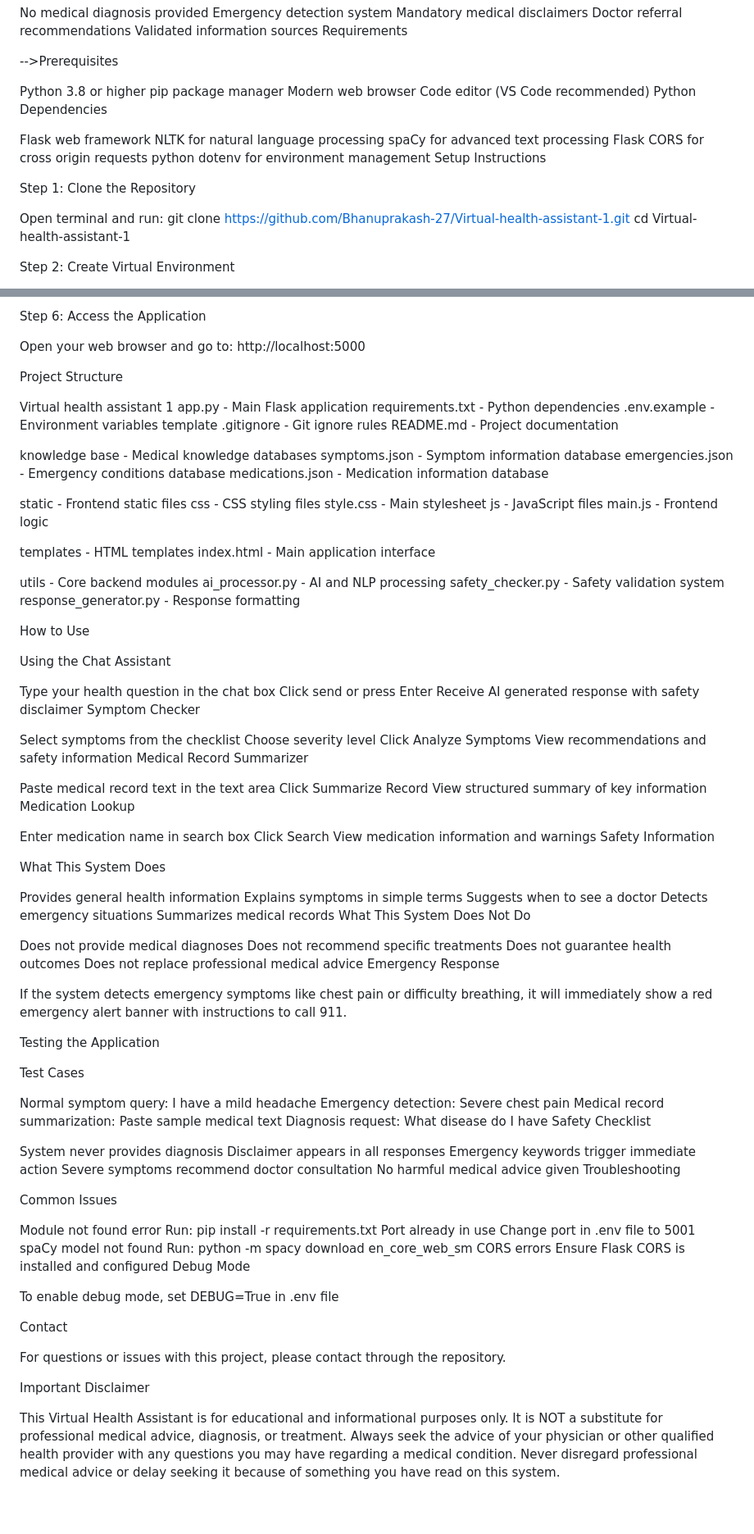
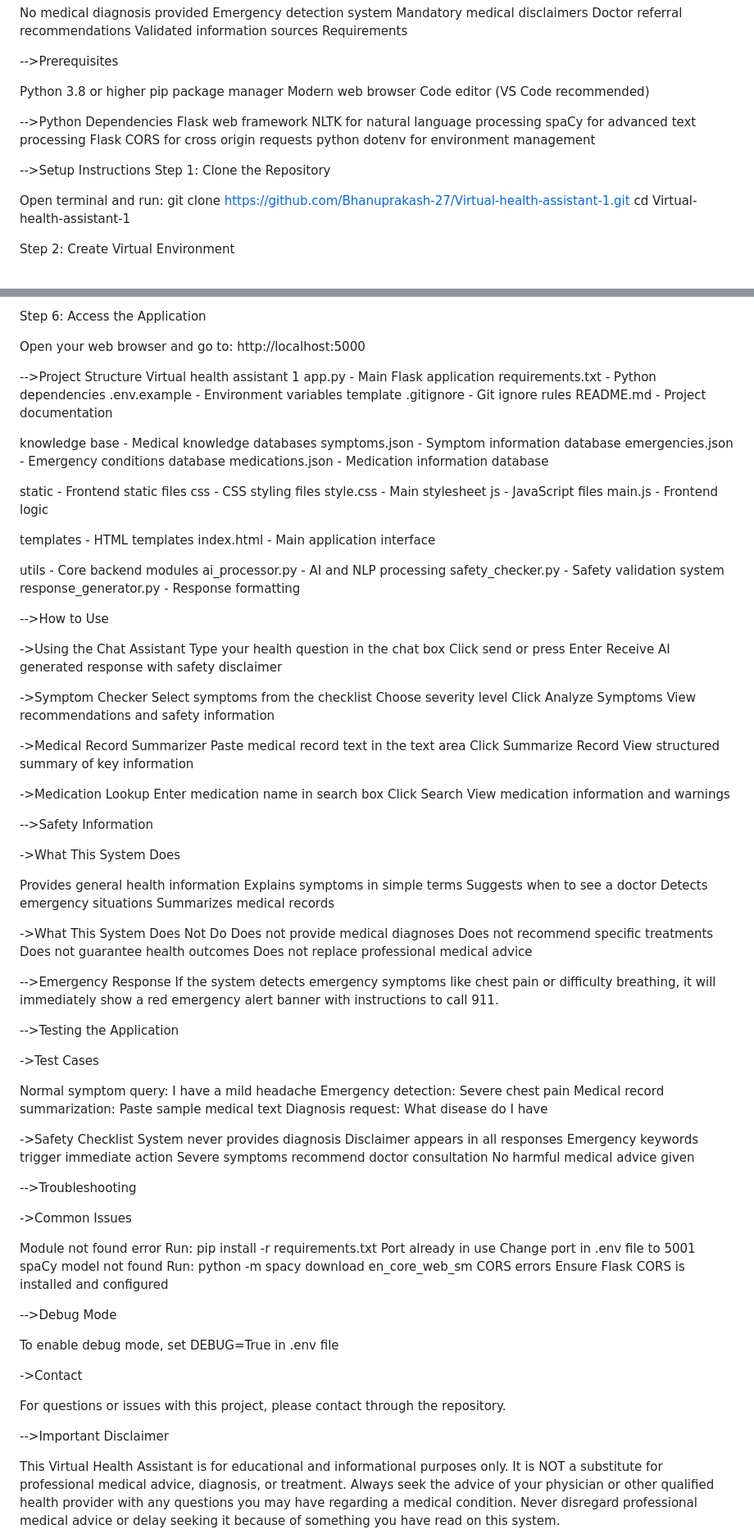
Before and after one commit to Bhanuprakash-27/Virtual-health-assistant-1, a Markdown page: README.md, 2 parts joined by grey strips. Shown: that part at 82% size. GitHub-like rendering; blank space fills up the shorter version.

```diff
--- a/README.md
+++ b/README.md
@@ -42,15 +42,15 @@ Python 3.8 or higher
 pip package manager
 Modern web browser
 Code editor (VS Code recommended)
-Python Dependencies
 
+-->Python Dependencies
 Flask web framework
 NLTK for natural language processing
 spaCy for advanced text processing
 Flask CORS for cross origin requests
 python dotenv for environment management
-Setup Instructions
 
+-->Setup Instructions
 Step 1: Clone the Repository
 
 Open terminal and run:
@@ -86,8 +86,7 @@ Step 6: Access the Application
 Open your web browser and go to:
 http://localhost:5000
 
-Project Structure
-
+-->Project Structure
 Virtual health assistant 1
 app.py - Main Flask application
 requirements.txt - Python dependencies
@@ -114,66 +113,68 @@ ai_processor.py - AI and NLP processing
 safety_checker.py - Safety validation system
 response_generator.py - Response formatting
 
-How to Use
+-->How to Use
 
-Using the Chat Assistant
-
+->Using the Chat Assistant
 Type your health question in the chat box
 Click send or press Enter
 Receive AI generated response with safety disclaimer
-Symptom Checker
 
+->Symptom Checker
 Select symptoms from the checklist
 Choose severity level
 Click Analyze Symptoms
 View recommendations and safety information
-Medical Record Summarizer
 
+->Medical Record Summarizer
 Paste medical record text in the text area
 Click Summarize Record
 View structured summary of key information
-Medication Lookup
 
+->Medication Lookup
 Enter medication name in search box
 Click Search
 View medication information and warnings
-Safety Information
 
-What This System Does
+-->Safety Information
+
+->What This System Does
 
 Provides general health information
 Explains symptoms in simple terms
 Suggests when to see a doctor
 Detects emergency situations
 Summarizes medical records
-What This System Does Not Do
 
+->What This System Does Not Do
 Does not provide medical diagnoses
 Does not recommend specific treatments
 Does not guarantee health outcomes
 Does not replace professional medical advice
-Emergency Response
 
+-->Emergency Response
 If the system detects emergency symptoms like chest pain or difficulty breathing, it will immediately show a red emergency alert banner with instructions to call 911.
 
-Testing the Application
+-->Testing the Application
 
-Test Cases
+->Test Cases
 
 Normal symptom query: I have a mild headache
 Emergency detection: Severe chest pain
 Medical record summarization: Paste sample medical text
 Diagnosis request: What disease do I have
-Safety Checklist
 
+
+->Safety Checklist
 System never provides diagnosis
 Disclaimer appears in all responses
 Emergency keywords trigger immediate action
 Severe symptoms recommend doctor consultation
 No harmful medical advice given
-Troubleshooting
 
-Common Issues
+-->Troubleshooting
+
+->Common Issues
 
 Module not found error
 Run: pip install -r requirements.txt
@@ -183,14 +184,15 @@ spaCy model not found
 Run: python -m spacy download en_core_web_sm
 CORS errors
 Ensure Flask CORS is installed and configured
-Debug Mode
+
+-->Debug Mode
 
 To enable debug mode, set DEBUG=True in .env file
 
-Contact
+->Contact
 
 For questions or issues with this project, please contact through the repository.
 
-Important Disclaimer
+-->Important Disclaimer
 
 This Virtual Health Assistant is for educational and informational purposes only. It is NOT a substitute for professional medical advice, diagnosis, or treatment. Always seek the advice of your physician or other qualified health provider with any questions you may have regarding a medical condition. Never disregard professional medical advice or delay seeking it because of something you have read on this system.
```
